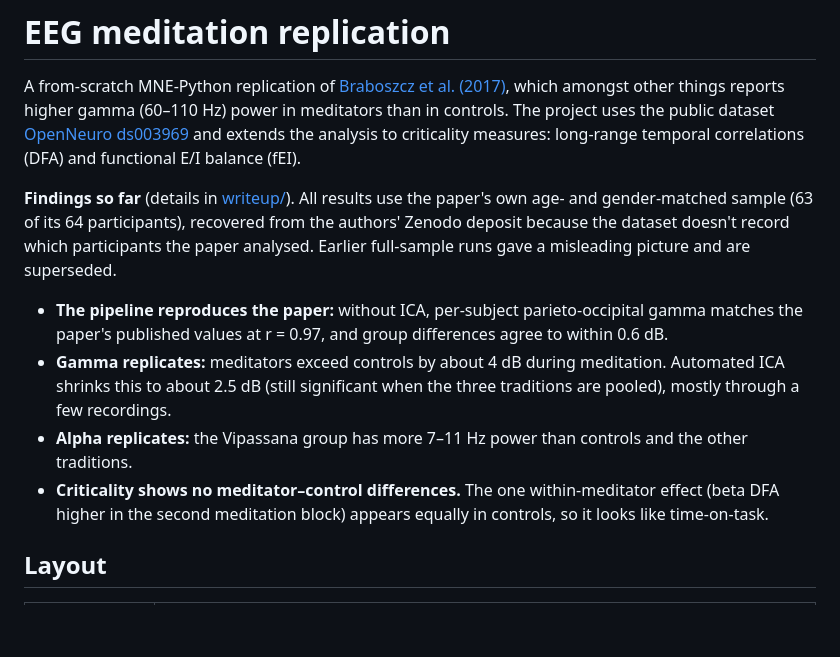
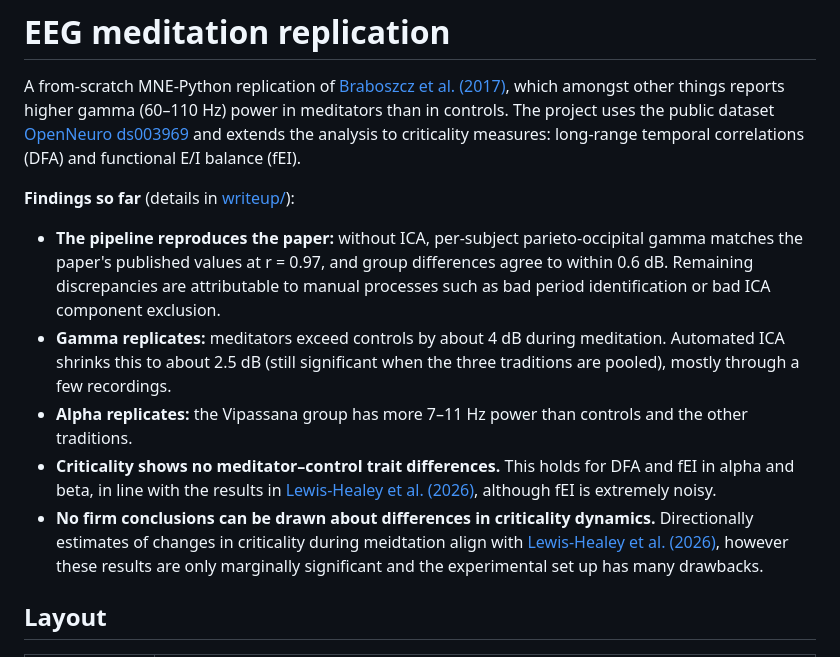
Before and after one commit to jackhoyle/ds003969_replication, a Markdown page: README.md, the part around the change. GitHub-like rendering; blank space fills up the shorter version.

```diff
--- a/README.md
+++ b/README.md
@@ -2,11 +2,12 @@
 
 A from-scratch MNE-Python replication of [Braboszcz et al. (2017)](https://pmc.ncbi.nlm.nih.gov/articles/PMC5261734/), which amongst other things reports higher gamma (60–110 Hz) power in meditators than in controls. The project uses the public dataset [OpenNeuro ds003969](https://openneuro.org/datasets/ds003969/versions/1.0.0) and extends the analysis to criticality measures: long-range temporal correlations (DFA) and functional E/I balance (fEI).
 
-**Findings so far** (details in [writeup/](writeup/)). All results use the paper's own age- and gender-matched sample (63 of its 64 participants), recovered from the authors' Zenodo deposit because the dataset doesn't record which participants the paper analysed. Earlier full-sample runs gave a misleading picture and are superseded.
-- **The pipeline reproduces the paper:** without ICA, per-subject parieto-occipital gamma matches the paper's published values at r = 0.97, and group differences agree to within 0.6 dB.
+**Findings so far** (details in [writeup/](writeup/)):
+- **The pipeline reproduces the paper:** without ICA, per-subject parieto-occipital gamma matches the paper's published values at r = 0.97, and group differences agree to within 0.6 dB. Remaining discrepancies are attributable to manual processes such as bad period identification or bad ICA component exclusion.
 - **Gamma replicates:** meditators exceed controls by about 4 dB during meditation. Automated ICA shrinks this to about 2.5 dB (still significant when the three traditions are pooled), mostly through a few recordings.
 - **Alpha replicates:** the Vipassana group has more 7–11 Hz power than controls and the other traditions.
-- **Criticality shows no meditator–control differences.** The one within-meditator effect (beta DFA higher in the second meditation block) appears equally in controls, so it looks like time-on-task.
+- **Criticality shows no meditator–control trait differences.** This holds for DFA and fEI in alpha and beta, in line with the results in [Lewis-Healey et al. (2026)](https://www.biorxiv.org/content/10.64898/2026.08.07.743470v1), although fEI is extremely noisy.
+- **No firm conclusions can be drawn about differences in criticality dynamics.** Directionally estimates of changes in criticality during meidtation align with [Lewis-Healey et al. (2026)](https://www.biorxiv.org/content/10.64898/2026.08.07.743470v1), however these results are only marginally significant and the experimental set up has many drawbacks.
 
 ## Layout
 
```
